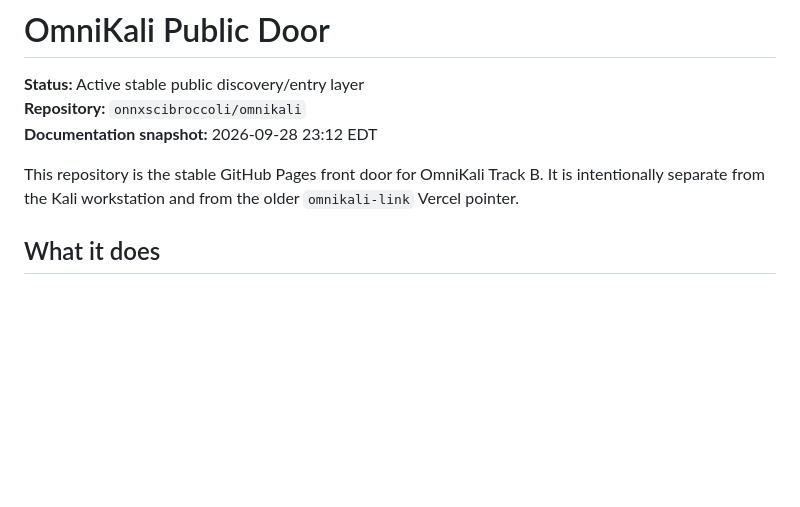
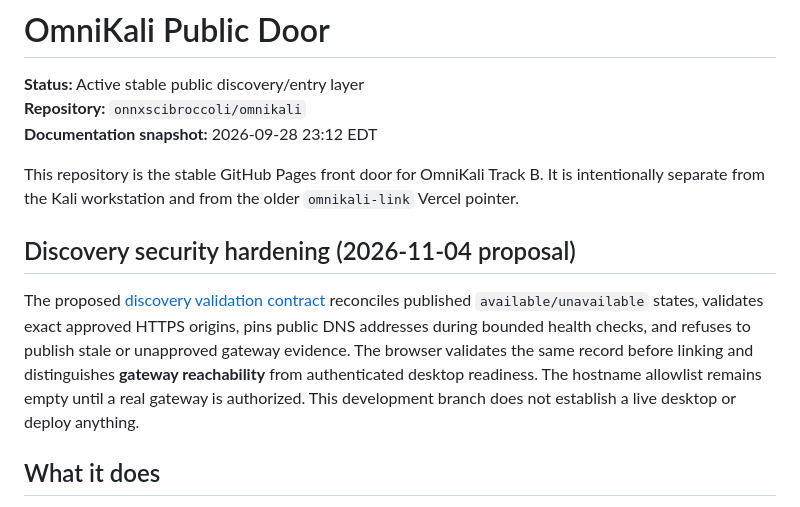
Before and after one commit to onnxscibroccoli/omnikali, a Markdown page: README.md, the part around the change. GitHub-like rendering; blank space fills up the shorter version.

Commit message:
docs(readme): explain discovery trust boundary, verification and pending host approval

```diff
--- a/README.md
+++ b/README.md
@@ -5,6 +5,10 @@
 **Documentation snapshot:** 2026-09-28 23:12 EDT
 
 This repository is the stable GitHub Pages front door for OmniKali Track B. It is intentionally separate from the Kali workstation and from the older `omnikali-link` Vercel pointer.
+
+## Discovery security hardening (2026-11-04 proposal)
+
+The proposed [discovery validation contract](docs/architecture/discovery-verification.md) reconciles published `available/unavailable` states, validates exact approved HTTPS origins, pins public DNS addresses during bounded health checks, and refuses to publish stale or unapproved gateway evidence. The browser validates the same record before linking and distinguishes **gateway reachability** from authenticated desktop readiness. The hostname allowlist remains empty until a real gateway is authorized. This development branch does not establish a live desktop or deploy anything.
 
 ## What it does
 
```
